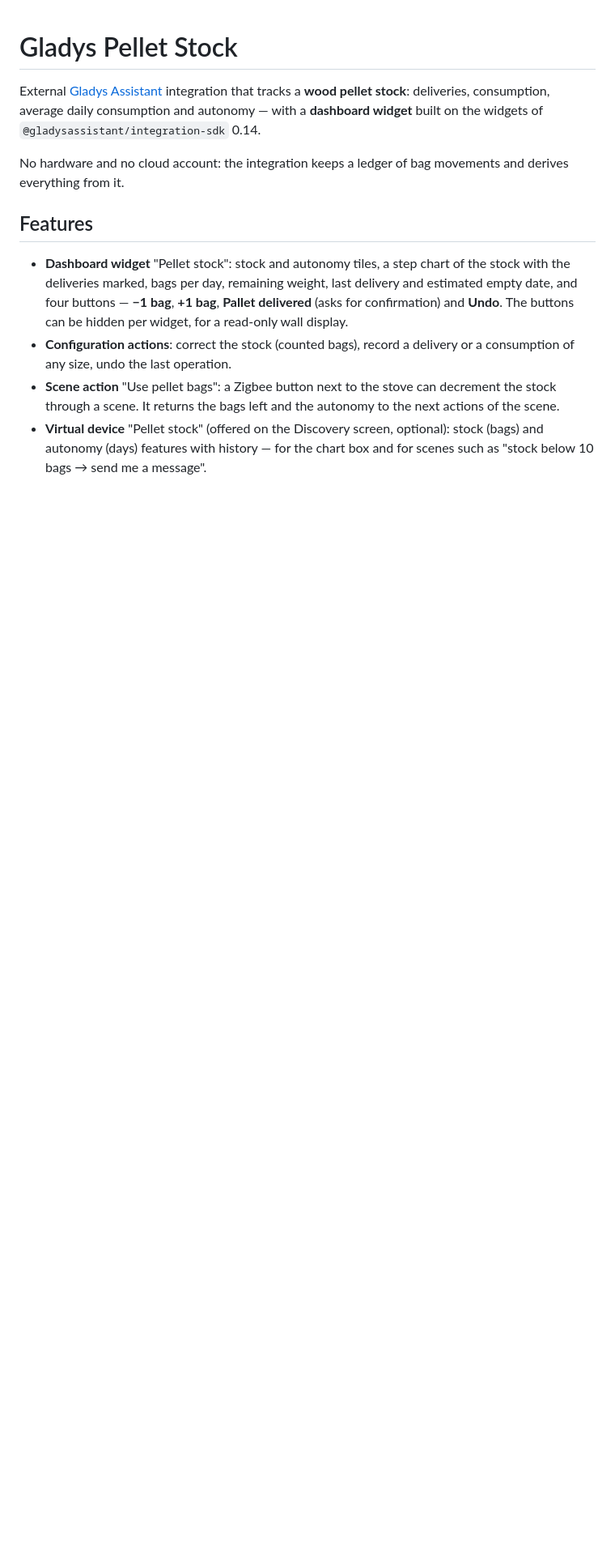
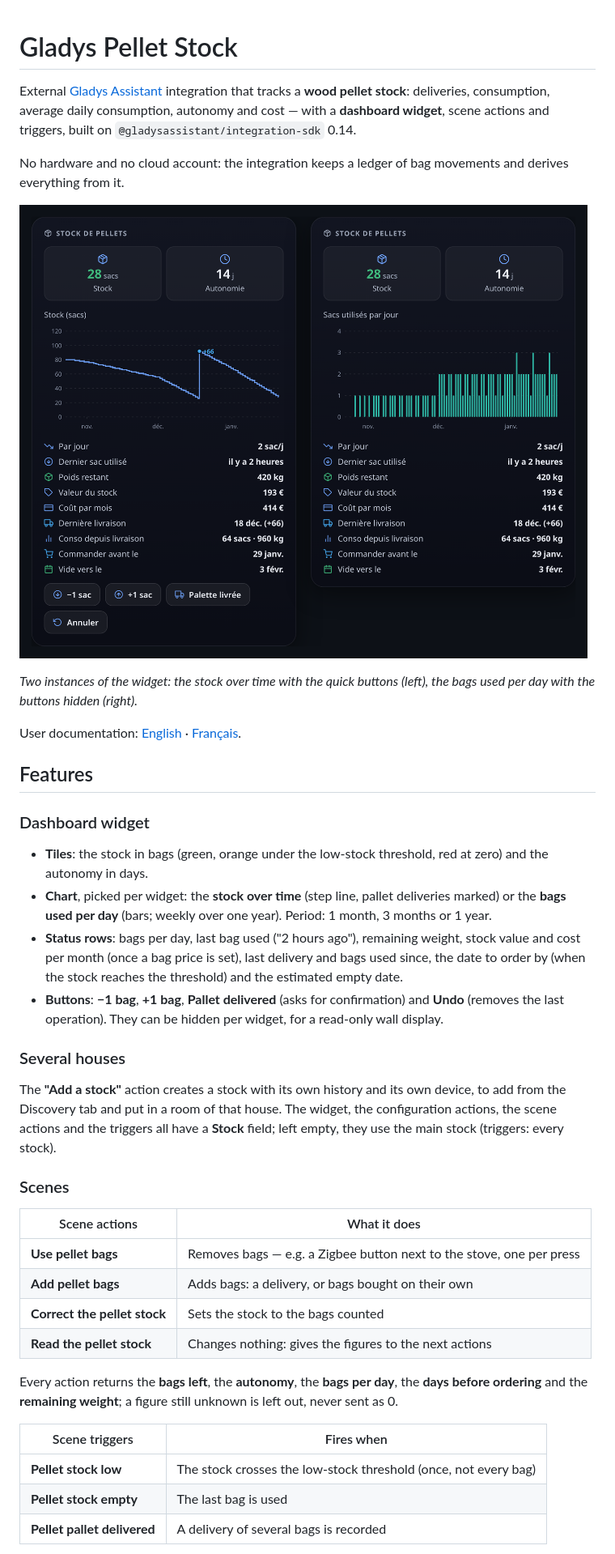
Before and after one commit to William-De71/gladys-pellet-stock, a Markdown page: README.md, the part around one of its changes. Shown at 81% size. GitHub-like rendering; pictures changed too: docs/widget-example.png (added); blank space fills up the shorter version.

```diff
--- a/README.md
+++ b/README.md
@@ -1,20 +1,52 @@
 # Gladys Pellet Stock
 
 External [Gladys Assistant](https://gladysassistant.com) integration that tracks a **wood pellet stock**:
-deliveries, consumption, average daily consumption and autonomy — with a **dashboard widget** built on the
-widgets of `@gladysassistant/integration-sdk` 0.14.
+deliveries, consumption, average daily consumption, autonomy and cost — with a **dashboard widget**, scene actions
+and triggers, built on `@gladysassistant/integration-sdk` 0.14.
 
 No hardware and no cloud account: the integration keeps a ledger of bag movements and derives everything from it.
 
+![Two "Pellet stock" widgets: the stock over time with its quick buttons, and the bags used per day](docs/widget-example.png)
+
+_Two instances of the widget: the stock over time with the quick buttons (left), the bags used per day with the
+buttons hidden (right)._
+
+User documentation: [English](docs/en.md) · [Français](docs/fr.md).
+
 ## Features
 
-- **Dashboard widget** "Pellet stock": stock and autonomy tiles, a step chart of the stock with the deliveries
-  marked, bags per day, remaining weight, last delivery and estimated empty date, and four buttons — **−1 bag**,
-  **+1 bag**, **Pallet delivered** (asks for confirmation) and **Undo**. The buttons can be hidden per widget, for a
-  read-only wall display.
-- **Configuration actions**: correct the stock (counted bags), record a delivery or a consumption of any size,
-  undo the last operation.
-- **Scene action** "Use pellet bags": a Zigbee button next to the stove can decrement the stock through a scene.
-  It returns the bags left and the autonomy to the next actions of the scene.
-- **Virtual device** "Pellet stock" (offered on the Discovery screen, optional): stock (bags) and autonomy (days)
-  features with history — for the chart box and for scenes such as "stock below 10 bags → send me a message".
+### Dashboard widget
+
+- **Tiles**: the stock in bags (green, orange under the low-stock threshold, red at zero) and the autonomy in days.
+- **Chart**, picked per widget: the **stock over time** (step line, pallet deliveries marked) or the **bags used
+  per day** (bars; weekly over one year). Period: 1 month, 3 months or 1 year.
+- **Status rows**: bags per day, last bag used ("2 hours ago"), remaining weight, stock value and cost per month
+  (once a bag price is set), last delivery and bags used since, the date to order by (when the stock reaches the
+  threshold) and the estimated empty date.
+- **Buttons**: **−1 bag**, **+1 bag**, **Pallet delivered** (asks for confirmation) and **Undo** (removes the last
+  operation). They can be hidden per widget, for a read-only wall display.
+
+### Several houses
+
+The **"Add a stock"** action creates a stock with its own history and its own device, to add from the Discovery
+tab and put in a room of that house. The widget, the configuration actions, the scene actions and the triggers
+all have a **Stock** field; left empty, they use the main stock (triggers: every stock).
+
+### Scenes
+
+| Scene actions                | What it does                                                         |
+| ---------------------------- | -------------------------------------------------------------------- |
+| **Use pellet bags**          | Removes bags — e.g. a Zigbee button next to the stove, one per press |
+| **Add pellet bags**          | Adds bags: a delivery, or bags bought on their own                   |
+| **Correct the pellet stock** | Sets the stock to the bags counted                                   |
+| **Read the pellet stock**    | Changes nothing: gives the figures to the next actions               |
+
+Every action returns the **bags left**, the **autonomy**, the **bags per day**, the **days before ordering** and
+the **remaining weight**; a figure still unknown is left out, never sent as 0.
+
+| Scene triggers              | Fires when                                                      |
+| --------------------------- | --------------------------------------------------------------- |
+| **Pellet stock low**        | The stock crosses the low-stock threshold (once, not every bag) |
+| **Pellet stock empty**      | The last bag is used                                            |
+| **Pellet pallet delivered** | A delivery of several bags is recorded                          |
+
```
Also changed, not shown: other parts of README.md (+52 -10 lines).
